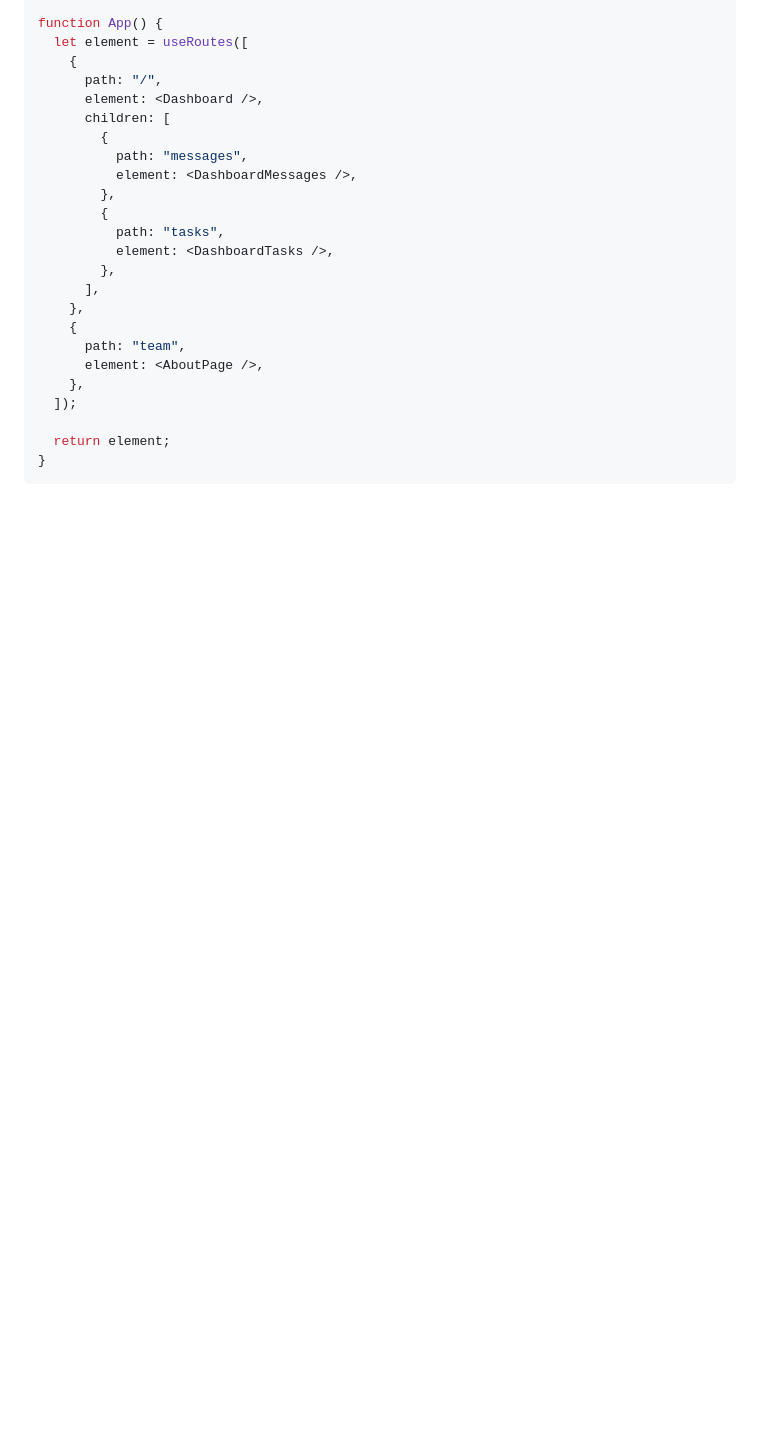
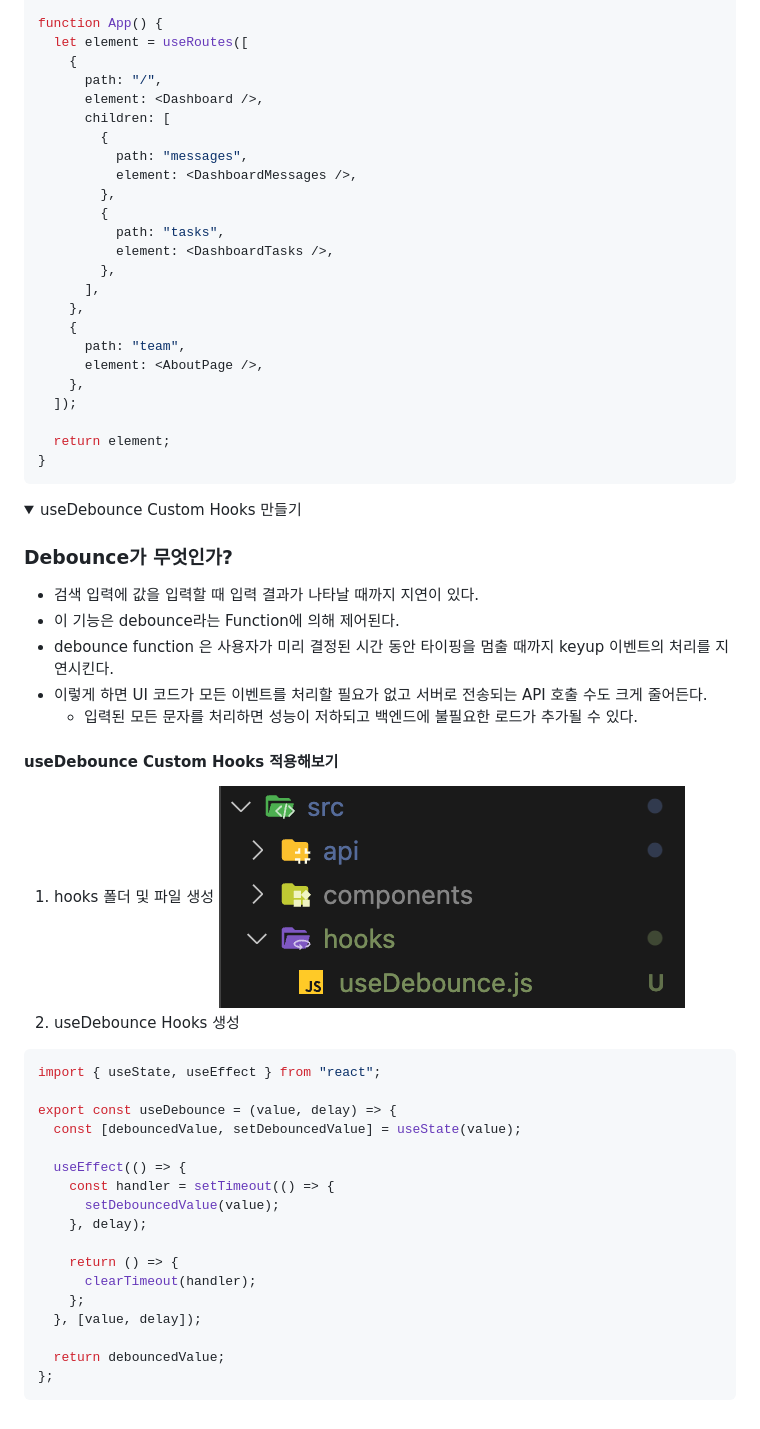
Before and after one commit to Dahoonkk/Studying_React, a Markdown page: react-disney-plus-app/README.md, the part around the change printed below. GitHub-like rendering; pictures changed too: react-disney-plus-app/image-2.png (added); folded sections open; blank space fills up the shorter version.

Commit message:
useDebounce custom hook 사용해보기

````diff
--- a/react-disney-plus-app/README.md
+++ b/react-disney-plus-app/README.md
@@ -444,3 +444,41 @@ function App() {
 ```
 
 </details>
+
+<details>
+<summary>useDebounce Custom Hooks 만들기</summary>
+
+### Debounce가 무엇인가?
+
+- 검색 입력에 값을 입력할 때 입력 결과가 나타날 때까지 지연이 있다.
+- 이 기능은 debounce라는 Function에 의해 제어된다.
+- debounce function 은 사용자가 미리 결정된 시간 동안 타이핑을 멈출 때까지 keyup 이벤트의 처리를 지연시킨다.
+- 이렇게 하면 UI 코드가 모든 이벤트를 처리할 필요가 없고 서버로 전송되는 API 호출 수도 크게 줄어든다.
+  - 입력된 모든 문자를 처리하면 성능이 저하되고 백엔드에 불필요한 로드가 추가될 수 있다.
+
+#### useDebounce Custom Hooks 적용해보기
+
+1. hooks 폴더 및 파일 생성
+   ![Alt text](image-2.png)
+2. useDebounce Hooks 생성
+
+```javascript
+import { useState, useEffect } from "react";
+
+export const useDebounce = (value, delay) => {
+  const [debouncedValue, setDebouncedValue] = useState(value);
+
+  useEffect(() => {
+    const handler = setTimeout(() => {
+      setDebouncedValue(value);
+    }, delay);
+
+    return () => {
+      clearTimeout(handler);
+    };
+  }, [value, delay]);
+
+  return debouncedValue;
+};
+```
+
````
Also changed, not shown: other parts of react-disney-plus-app/README.md (+1 -0 lines), 2 other files.
